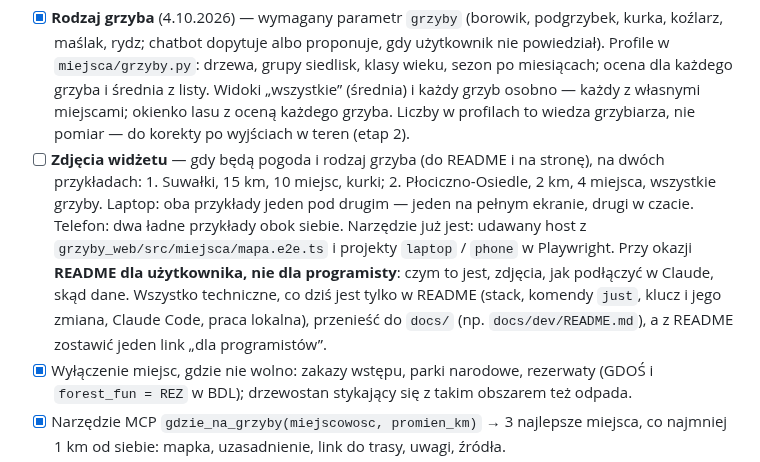
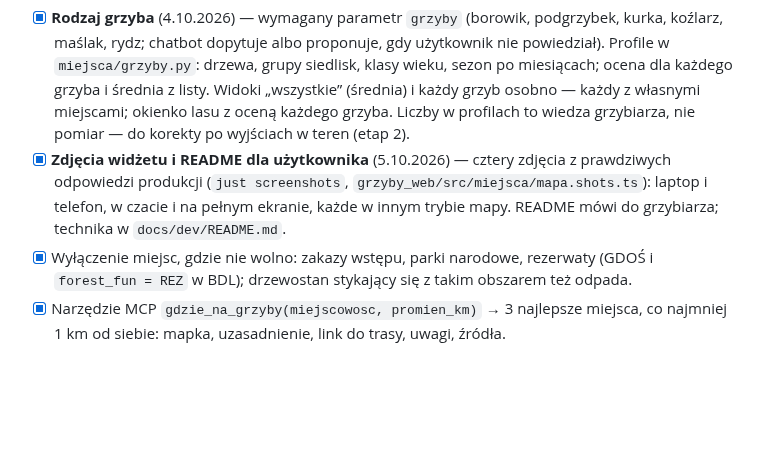
Before and after one commit to Manomenu/grzyby-mcp, a Markdown page: TODO.md, the part around the change. Drawn GitHub-style; blank space fills up the shorter version.

```diff
--- a/TODO.md
+++ b/TODO.md
@@ -62,17 +62,10 @@ sprawdzimy licencji danych.
       ocena dla każdego grzyba i średnia z listy. Widoki „wszystkie” (średnia) i każdy grzyb
       osobno — każdy z własnymi miejscami; okienko lasu z oceną każdego grzyba. Liczby w profilach to wiedza
       grzybiarza, nie pomiar — do korekty po wyjściach w teren (etap 2).
-- [ ] **Zdjęcia widżetu** — gdy będą pogoda i rodzaj grzyba (do README i na stronę), na dwóch
-      przykładach:
-      1. Suwałki, 15 km, 10 miejsc, kurki;
-      2. Płociczno-Osiedle, 2 km, 4 miejsca, wszystkie grzyby.
-      Laptop: oba przykłady jeden pod drugim — jeden na pełnym ekranie, drugi w czacie.
-      Telefon: dwa ładne przykłady obok siebie. Narzędzie już jest: udawany host z
-      `grzyby_web/src/miejsca/mapa.e2e.ts` i projekty `laptop` / `phone` w Playwright.
-      Przy okazji **README dla użytkownika, nie dla programisty**: czym to jest, zdjęcia, jak
-      podłączyć w Claude, skąd dane. Wszystko techniczne, co dziś jest tylko w README (stack,
-      komendy `just`, klucz i jego zmiana, Claude Code, praca lokalna), przenieść do `docs/`
-      (np. `docs/dev/README.md`), a z README zostawić jeden link „dla programistów”.
+- [x] **Zdjęcia widżetu i README dla użytkownika** (5.10.2026) — cztery zdjęcia z prawdziwych
+      odpowiedzi produkcji (`just screenshots`, `grzyby_web/src/miejsca/mapa.shots.ts`): laptop
+      i telefon, w czacie i na pełnym ekranie, każde w innym trybie mapy. README mówi do grzybiarza;
+      technika w `docs/dev/README.md`.
 - [x] Wyłączenie miejsc, gdzie nie wolno: zakazy wstępu, parki narodowe, rezerwaty (GDOŚ
       i `forest_fun = REZ` w BDL); drzewostan stykający się z takim obszarem też odpada.
 - [x] Narzędzie MCP `gdzie_na_grzyby(miejscowosc, promien_km)` → 3 najlepsze miejsca, co
```
Also changed, not shown: AGENTS.md (+1 -0 lines), README.md (+57 -80 lines), docs/dev/README.md (added, +97 -0 lines), docs/img/laptop-chat.png (added), docs/img/laptop-fullscreen.png (added), docs/img/phone-chat.png (added), docs/img/phone-fullscreen.png (added), 10 other files.
